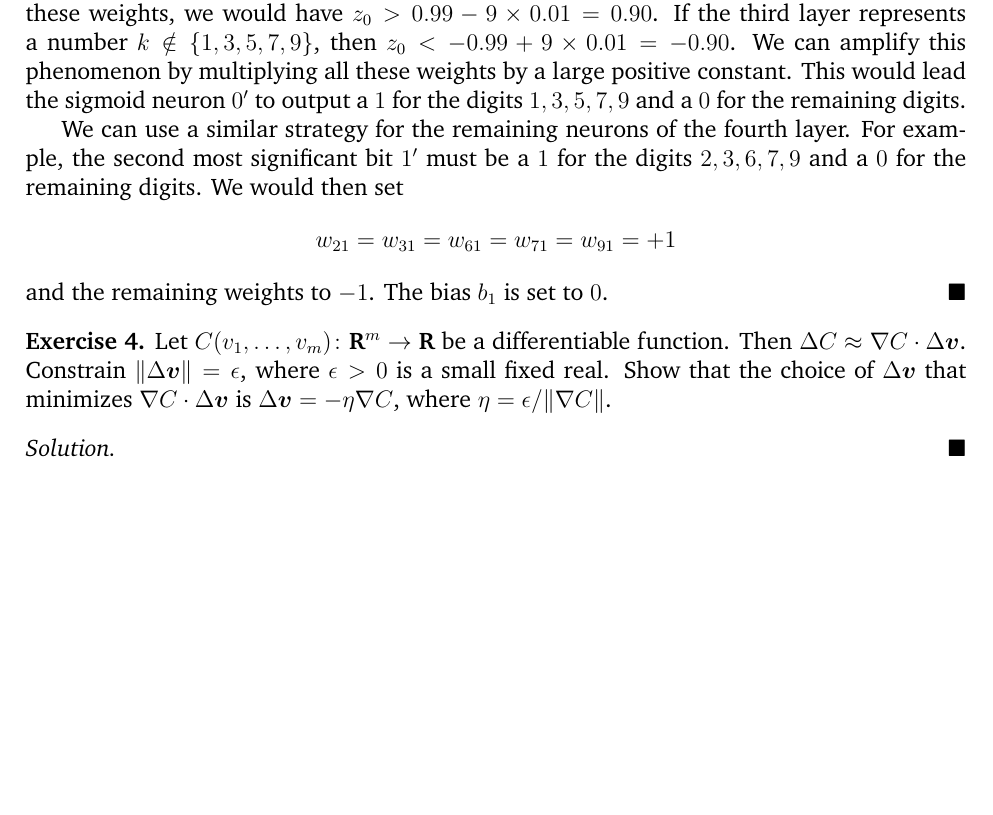
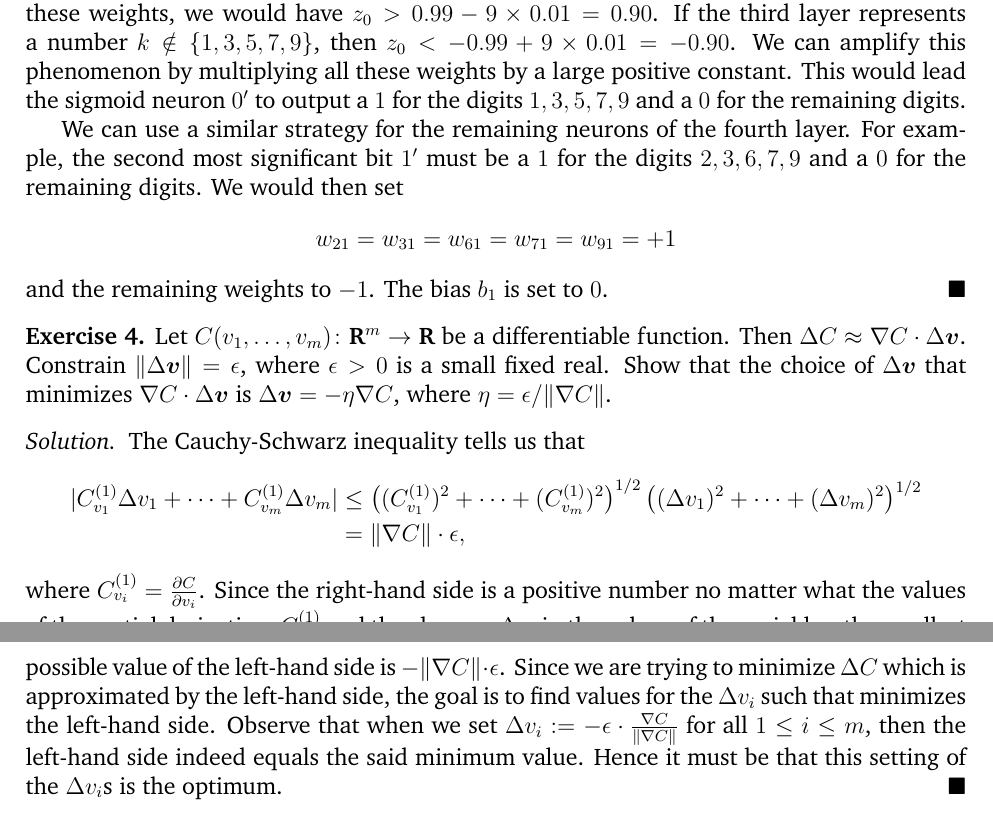
Before and after one commit to somnath1077/MachineLearningExercises, a LaTeX problem sheet (NN_DeepLearning/theory/exercises.tex, which reads NN_DeepLearning/theory/ch01.tex): part of page 4 of 4 before the commit and two parts of pages 4 and 5 of 5 after it, the two joined at a grey line, cut so that both start at the same text, the shorter picture padded with empty space. Compiled offline with XeLaTeX; a missing font is replaced by an installed copy or a similar font.

Commit message:
gradient ex

```diff
--- a/NN_DeepLearning/theory/ch01.tex
+++ b/NN_DeepLearning/theory/ch01.tex
@@ -113,5 +113,21 @@ $\nabla C \cdot \Delta \vect{v}$ is $\Delta \vect{v} = - \eta \nabla C$,
 where $\eta = \epsilon / \norm{\nabla C}$.
 \end{exercise}
 \begin{solution}
-
+The Cauchy-Schwarz inequality tells us that
+\begin{align*}
+    |C_{v_1}^{(1)} \Delta v_1 + \cdots + C_{v_m}^{(1)} \Delta v_m |
+        & \leq \left ( (C_{v_1}^{(1)})^2 + \cdots + (C_{v_m}^{(1)})^2 \right )^{1/2}
+        \left ( (\Delta v_1)^2 + \cdots + (\Delta v_m)^2 \right )^{1/2} \\
+        & = \norm{\nabla C} \cdot \epsilon,
+\end{align*}
+where $C_{v_i}^{(1)} = \frac{\partial C}{\partial v_i}$. Since the right-hand
+side is a positive number no matter what the values of the partial
+derivatives~$C_{v_i}^{(1)}$ and the changes~$\Delta v_i$ in the values of the
+variables, the smallest possible value of the left-hand side is $- \norm{\nabla
+C} \cdot \epsilon$.  Since we are trying to minimize $\Delta C$ which is
+approximated by the left-hand side, the goal is to find values for the $\Delta
+v_i$ such that minimizes the left-hand side. Observe that when we set $\Delta
+v_i := - \epsilon \cdot \frac{\nabla C}{\norm{\nabla C}}$ for all $1 \leq i
+\leq m$, then the left-hand side indeed equals the said minimum value. Hence it
+must be that this setting of the $\Delta v_i$s is the optimum.
 \end{solution}
```
Also changed, not shown: NN_DeepLearning/theory/exercises.pdf.
